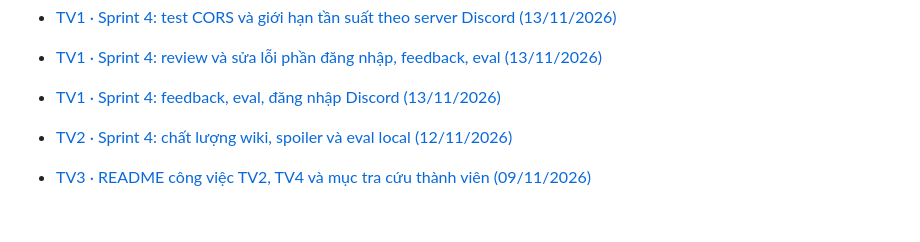
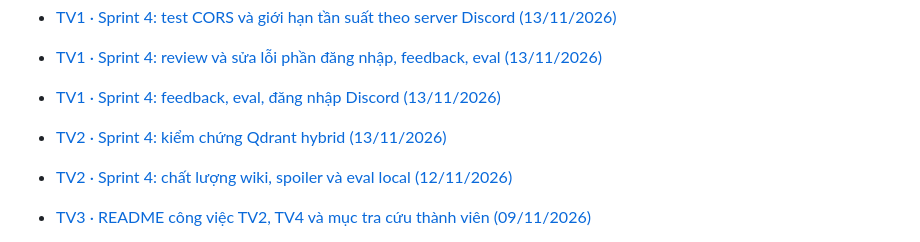
Before and after one commit to HoanBuCon/Index-Beast, a Markdown page: docs/handover/README.md, the part around the change. Drawn GitHub-style; blank space fills up the shorter version.

Commit message:
docs(ingest): record sprint 4 hybrid and API verification

```diff
--- a/docs/handover/README.md
+++ b/docs/handover/README.md
@@ -14,6 +14,8 @@
 - [TV1 · Sprint 4: review và sửa lỗi phần đăng nhập, feedback, eval (13/11/2026)](2026-11-13_s4-tv1_review-va-sua-loi.md)
 
 - [TV1 · Sprint 4: feedback, eval, đăng nhập Discord (13/11/2026)](2026-11-13_s4-tv1_bao-cao-ban-giao.md)
+
+- [TV2 · Sprint 4: kiểm chứng Qdrant hybrid (13/11/2026)](2026-11-13_s4-tv2_hybrid-verification.md)
 
 - [TV2 · Sprint 4: chất lượng wiki, spoiler và eval local (12/11/2026)](2026-11-12_s4-tv2_wiki-quality.md)
 
```
Also changed, not shown: docs/handover/2026-11-13_s4-tv2_hybrid-verification.md (added, +58 -0 lines).
